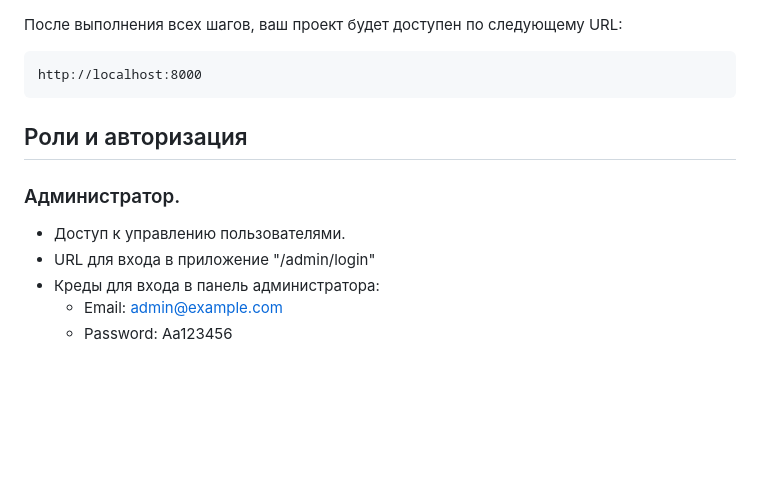
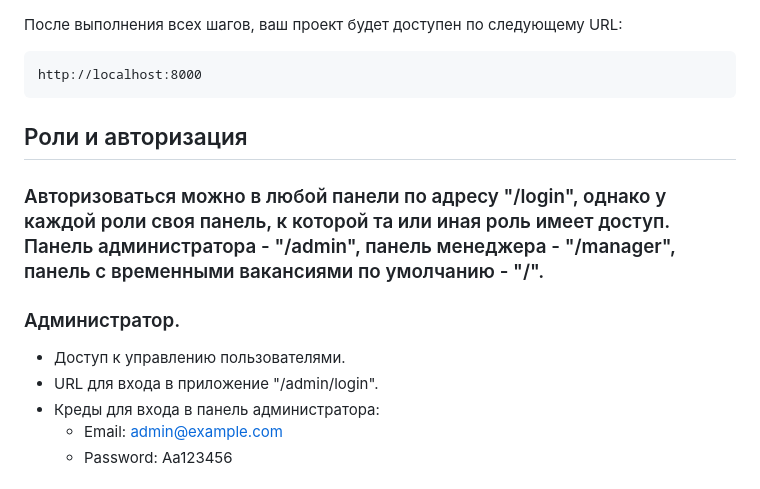
Before and after one commit to Petukhov-Sergey/Vacancy-manager, a Markdown page: readme.md, the part around the change. Drawn GitHub-style; blank space fills up the shorter version.

````diff
--- a/readme.md
+++ b/readme.md
@@ -66,9 +66,10 @@ http://localhost:8000
 ```
 
 ## Роли и авторизация
+### Авторизоваться можно в любой панели по адресу "/login", однако у каждой роли своя панель, к которой та или иная роль имеет доступ. Панель администратора - "/admin", панель менеджера - "/manager", панель с временными вакансиями по умолчанию - "/".
 ### Администратор.
 * Доступ к управлению пользователями.
-* URL для входа в приложение "/admin/login"
+* URL для входа в приложение "/admin/login".
 * Креды для входа в панель администратора:
   * Email: admin@example.com
   * Password: Aa123456
````
